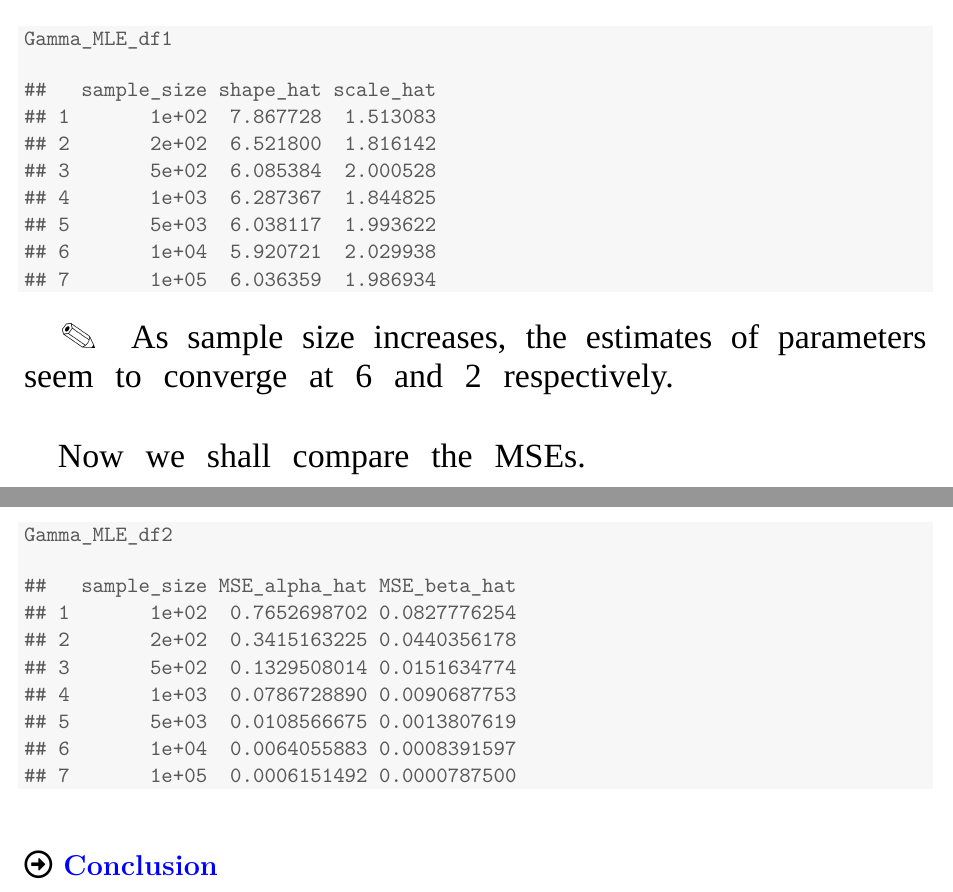
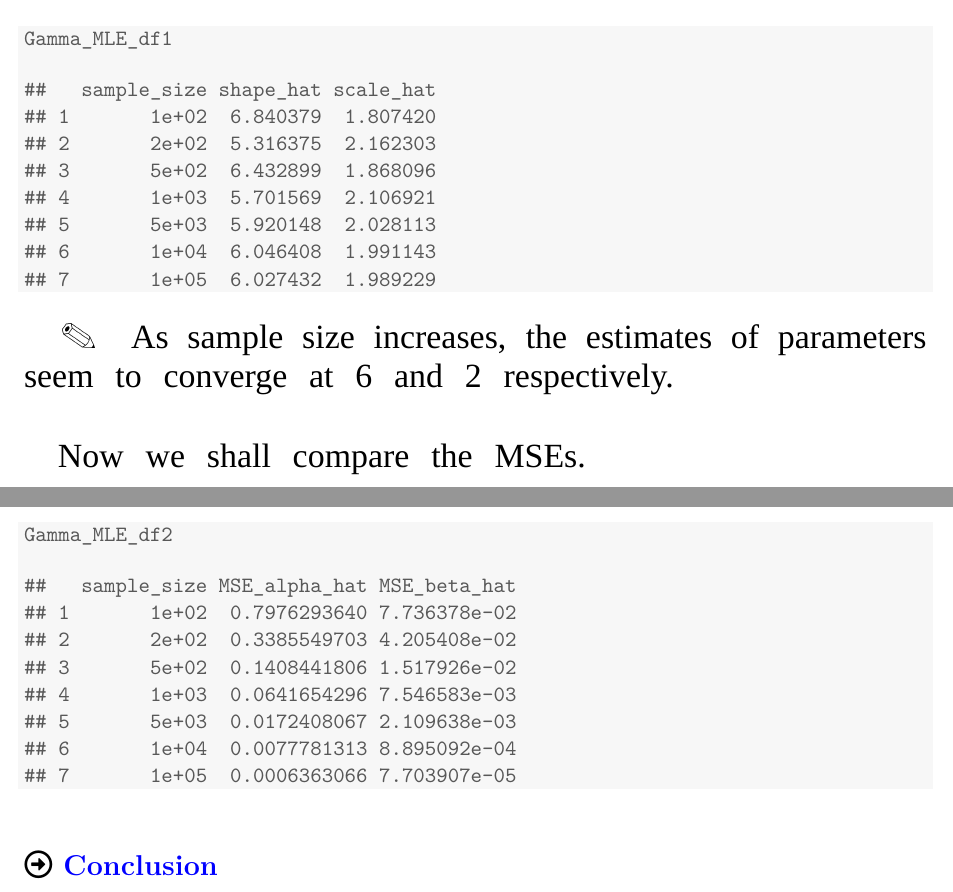
Before and after one commit to sakunisgithub/R-programming, a LaTeX document (msc_sem_1_practicals/mahaveer_sir_practicals/practical_17/practical_17.tex): two parts of pages 3 and 4 of 4, joined at a grey line, cut so that both start at the same text. Compiled offline with XeLaTeX; a missing font is replaced by an installed copy or a similar font.

Commit message:
more changes in latex

```diff
--- a/msc_sem_1_practicals/mahaveer_sir_practicals/practical_17/practical_17.tex
+++ b/msc_sem_1_practicals/mahaveer_sir_practicals/practical_17/practical_17.tex
@@ -236,13 +236,13 @@ Now we calculate MLEs for different sample sizes.
 \end{alltt}
 \begin{verbatim}
 ##   sample_size shape_hat scale_hat
-## 1       1e+02  7.867728  1.513083
-## 2       2e+02  6.521800  1.816142
-## 3       5e+02  6.085384  2.000528
-## 4       1e+03  6.287367  1.844825
-## 5       5e+03  6.038117  1.993622
-## 6       1e+04  5.920721  2.029938
-## 7       1e+05  6.036359  1.986934
+## 1       1e+02  6.840379  1.807420
+## 2       2e+02  5.316375  2.162303
+## 3       5e+02  6.432899  1.868096
+## 4       1e+03  5.701569  2.106921
+## 5       5e+03  5.920148  2.028113
+## 6       1e+04  6.046408  1.991143
+## 7       1e+05  6.027432  1.989229
 \end{verbatim}
 \end{kframe}
 \end{knitrout}
@@ -302,13 +302,13 @@ Now we shall compare the MSEs.
 \end{alltt}
 \begin{verbatim}
 ##   sample_size MSE_alpha_hat MSE_beta_hat
-## 1       1e+02  0.7652698702 0.0827776254
-## 2       2e+02  0.3415163225 0.0440356178
-## 3       5e+02  0.1329508014 0.0151634774
-## 4       1e+03  0.0786728890 0.0090687753
-## 5       5e+03  0.0108566675 0.0013807619
-## 6       1e+04  0.0064055883 0.0008391597
-## 7       1e+05  0.0006151492 0.0000787500
+## 1       1e+02  0.7976293640 7.736378e-02
+## 2       2e+02  0.3385549703 4.205408e-02
+## 3       5e+02  0.1408441806 1.517926e-02
+## 4       1e+03  0.0641654296 7.546583e-03
+## 5       5e+03  0.0172408067 2.109638e-03
+## 6       1e+04  0.0077781313 8.895092e-04
+## 7       1e+05  0.0006363066 7.703907e-05
 \end{verbatim}
 \end{kframe}
 \end{knitrout}
```
Also changed, not shown: msc_sem_1_practicals/mahaveer_sir_practicals/practical_17/practical_17.pdf, msc_sem_1_practicals/mahaveer_sir_practicals/practical_17/practical_17.tex (2 more changed lines), 1 other file.
